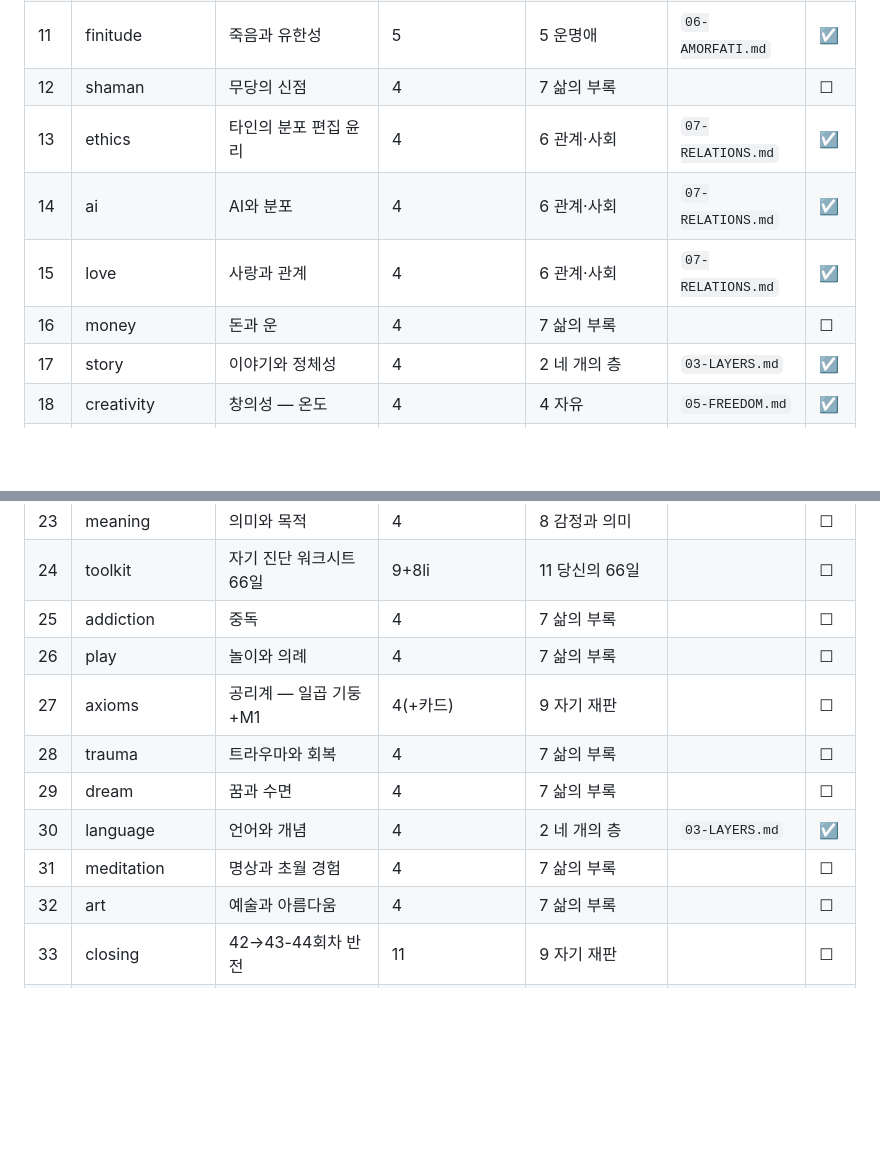
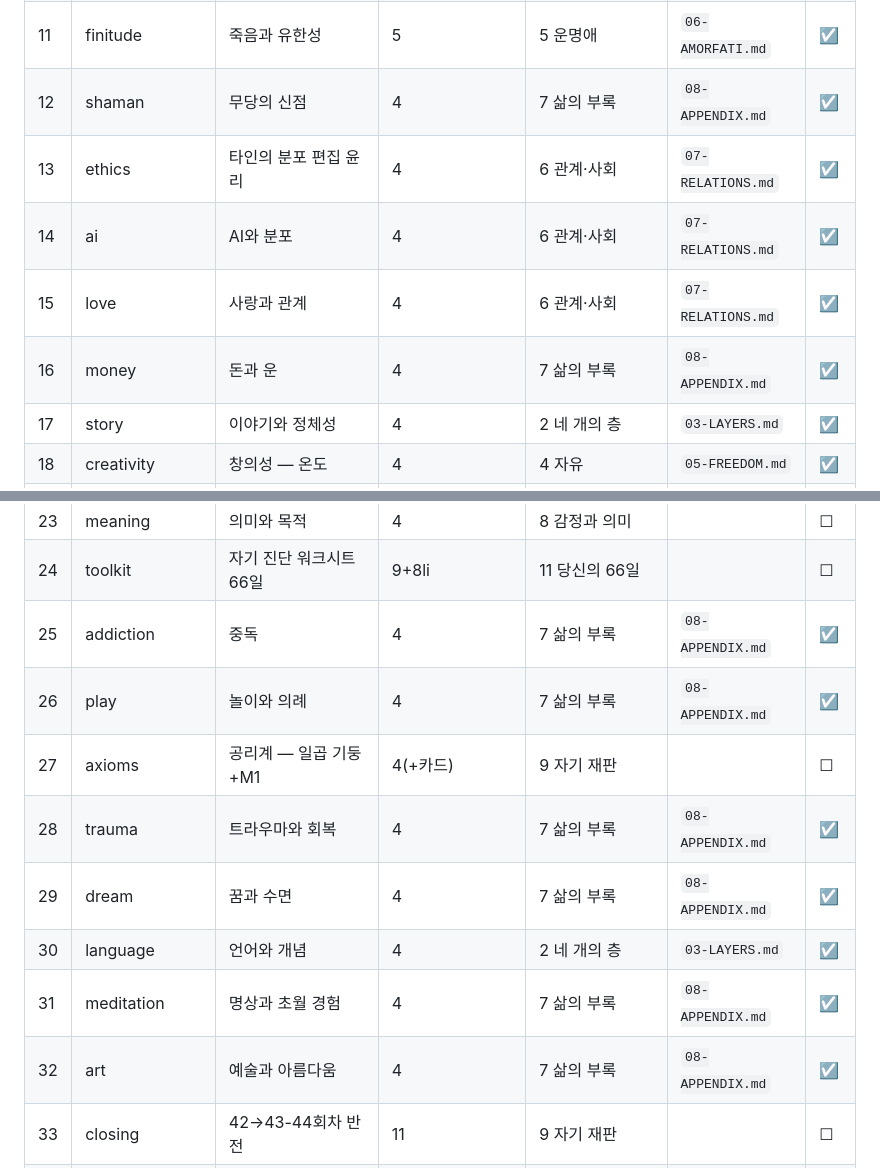
Before and after one commit to AppleT62/default-file-for-pm, a Markdown page: easy-report/COVERAGE.md, 2 parts joined by grey strips. Drawn GitHub-style; blank space fills up the shorter version.

```diff
--- a/easy-report/COVERAGE.md
+++ b/easy-report/COVERAGE.md
@@ -34,11 +34,11 @@
 | 9 | social | 세인·펜듈럼 | 5 | 6 관계·사회 | `07-RELATIONS.md` | ☑ |
 | 10 | prediction | 예측력 문제 (급소 — 축약 금지) | 4 | 9 자기 재판 | | ☐ |
 | 11 | finitude | 죽음과 유한성 | 5 | 5 운명애 | `06-AMORFATI.md` | ☑ |
-| 12 | shaman | 무당의 신점 | 4 | 7 삶의 부록 | | ☐ |
+| 12 | shaman | 무당의 신점 | 4 | 7 삶의 부록 | `08-APPENDIX.md` | ☑ |
 | 13 | ethics | 타인의 분포 편집 윤리 | 4 | 6 관계·사회 | `07-RELATIONS.md` | ☑ |
 | 14 | ai | AI와 분포 | 4 | 6 관계·사회 | `07-RELATIONS.md` | ☑ |
 | 15 | love | 사랑과 관계 | 4 | 6 관계·사회 | `07-RELATIONS.md` | ☑ |
-| 16 | money | 돈과 운 | 4 | 7 삶의 부록 | | ☐ |
+| 16 | money | 돈과 운 | 4 | 7 삶의 부록 | `08-APPENDIX.md` | ☑ |
 | 17 | story | 이야기와 정체성 | 4 | 2 네 개의 층 | `03-LAYERS.md` | ☑ |
 | 18 | creativity | 창의성 — 온도 | 4 | 4 자유 | `05-FREEDOM.md` | ☑ |
 | 19 | body | 몸과 건강 | 4 | 2 네 개의 층 | `03-LAYERS.md` | ☑ |
@@ -47,14 +47,14 @@
 | 22 | emotion | 감정 | 4 | 8 감정과 의미 | | ☐ |
 | 23 | meaning | 의미와 목적 | 4 | 8 감정과 의미 | | ☐ |
 | 24 | toolkit | 자기 진단 워크시트 66일 | 9+8li | 11 당신의 66일 | | ☐ |
-| 25 | addiction | 중독 | 4 | 7 삶의 부록 | | ☐ |
-| 26 | play | 놀이와 의례 | 4 | 7 삶의 부록 | | ☐ |
+| 25 | addiction | 중독 | 4 | 7 삶의 부록 | `08-APPENDIX.md` | ☑ |
+| 26 | play | 놀이와 의례 | 4 | 7 삶의 부록 | `08-APPENDIX.md` | ☑ |
 | 27 | axioms | 공리계 — 일곱 기둥+M1 | 4(+카드) | 9 자기 재판 | | ☐ |
-| 28 | trauma | 트라우마와 회복 | 4 | 7 삶의 부록 | | ☐ |
-| 29 | dream | 꿈과 수면 | 4 | 7 삶의 부록 | | ☐ |
+| 28 | trauma | 트라우마와 회복 | 4 | 7 삶의 부록 | `08-APPENDIX.md` | ☑ |
+| 29 | dream | 꿈과 수면 | 4 | 7 삶의 부록 | `08-APPENDIX.md` | ☑ |
 | 30 | language | 언어와 개념 | 4 | 2 네 개의 층 | `03-LAYERS.md` | ☑ |
-| 31 | meditation | 명상과 초월 경험 | 4 | 7 삶의 부록 | | ☐ |
-| 32 | art | 예술과 아름다움 | 4 | 7 삶의 부록 | | ☐ |
+| 31 | meditation | 명상과 초월 경험 | 4 | 7 삶의 부록 | `08-APPENDIX.md` | ☑ |
+| 32 | art | 예술과 아름다움 | 4 | 7 삶의 부록 | `08-APPENDIX.md` | ☑ |
 | 33 | closing | 42→43-44회차 반전 | 11 | 9 자기 재판 | | ☐ |
 | 34 | phase13 | 독일 철학 3인 — 적수전 | 5 | 9 자기 재판 | | ☐ |
 | 35 | phase14 | 운과 계급 — 미해결 청구서 | 3 | 10 열린 문제 | | ☐ |
```
Also changed, not shown: easy-report/08-APPENDIX.md (added, +116 -0 lines).
